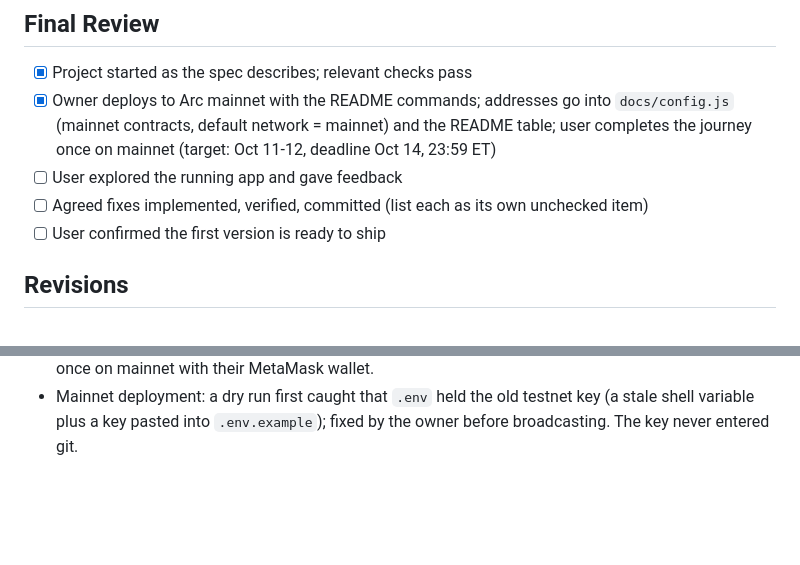
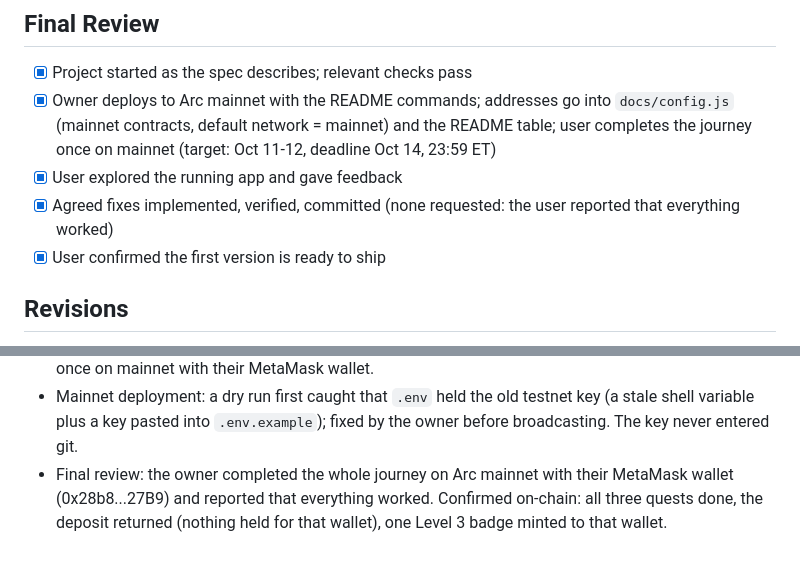
Before and after one commit to Philshirt18/open-quest, a Markdown page: plan/checklist.md, 2 parts joined by grey strips. Rendered like a GitHub page; blank space fills up the shorter version.

Commit message:
docs: final review complete, mainnet journey confirmed
Co-Authored-By: Claude Sonnet 5.5 <noreply@anthropic.com>

```diff
--- a/plan/checklist.md
+++ b/plan/checklist.md
@@ -84,9 +84,9 @@ status: approved
 
 - [x] Project started as the spec describes; relevant checks pass
 - [x] Owner deploys to Arc mainnet with the README commands; addresses go into `docs/config.js` (mainnet contracts, default network = mainnet) and the README table; user completes the journey once on mainnet (target: Oct 11-12, deadline Oct 14, 23:59 ET)
-- [ ] User explored the running app and gave feedback
-- [ ] Agreed fixes implemented, verified, committed (list each as its own unchecked item)
-- [ ] User confirmed the first version is ready to ship
+- [x] User explored the running app and gave feedback
+- [x] Agreed fixes implemented, verified, committed (none requested: the user reported that everything worked)
+- [x] User confirmed the first version is ready to ship
 
 ## Revisions
 
@@ -108,3 +108,4 @@ status: approved
 - Slice 7: explorer verification of WithdrawQuest and HolderQuest on testnet is still pending because of the explorer's rate limit; the README states this and gives a manual fallback.
 - Mainnet deployment (2026-10-05): deployed by the owner from 0xC2Ab9130E99410e42701936F6d16E012B9a909d5 (block 24390112). Total cost 0.0739 USDC. Read-only checks passed: all six contracts have code, the registry lists 4 quests (3 built-in plus the Holder quest as id 3), badge and registry point at each other, DepositQuest uses the official USDC, WithdrawQuest points at DepositQuest. Addresses are in `deployments/5042.json`, `docs/config.js` (default network is now mainnet) and the README. The owner still needs to complete the journey once on mainnet with their MetaMask wallet.
 - Mainnet deployment: a dry run first caught that `.env` held the old testnet key (a stale shell variable plus a key pasted into `.env.example`); fixed by the owner before broadcasting. The key never entered git.
+- Final review: the owner completed the whole journey on Arc mainnet with their MetaMask wallet (0x28b8...27B9) and reported that everything worked. Confirmed on-chain: all three quests done, the deposit returned (nothing held for that wallet), one Level 3 badge minted to that wallet.
```
